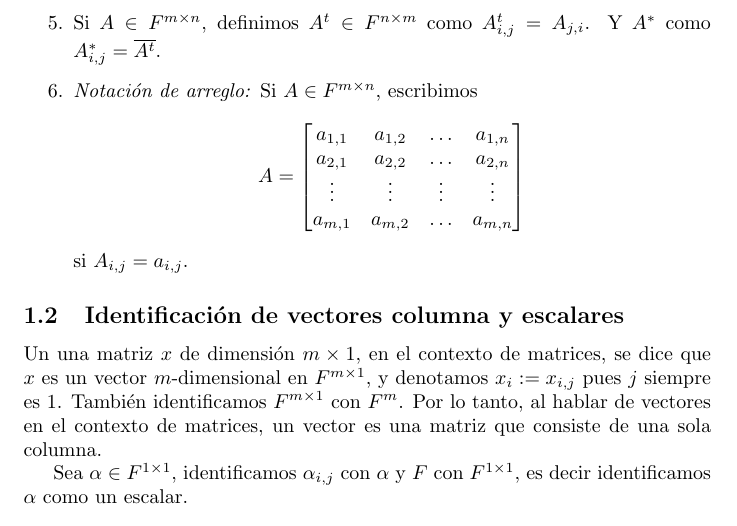
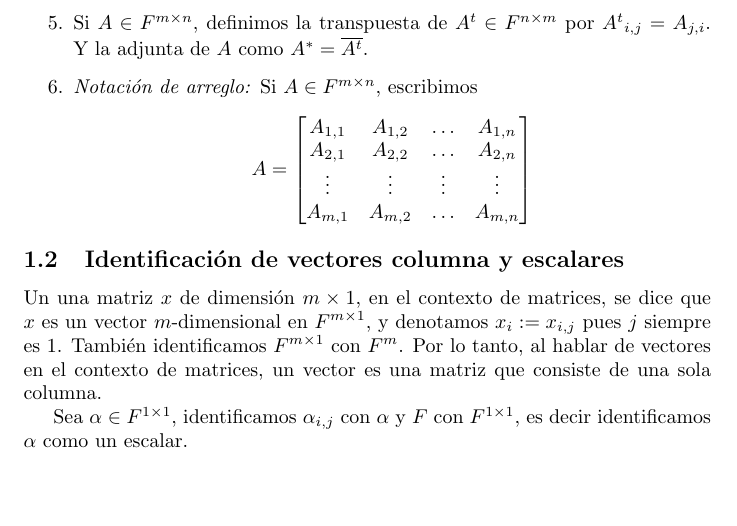
Before and after one commit to rain-king/notas_algebra_lineal, a LaTeX document (algebra_lineal_notas.tex): part of page 2 of 18, cut so that both start at the same text, the shorter picture padded with empty space. Compiled offline with pdfLaTeX.

Commit message:
corrección de definición de adjunta

```diff
--- a/algebra_lineal_notas.tex
+++ b/algebra_lineal_notas.tex
@@ -38,19 +38,18 @@ Sea ${F}$ el campo de los reales o de los complejos, definimos una matriz $A\in
     Nota: Si las dimensiones de $A$ y $B$ son $m\times d$
     y $d\times n$, el producto $AB$ tiene dimensiones $m\times n$
 
-    \item Si $A\in F^{m\times n}$, definimos $A^t \in F^{n\times m}$
-    como $A^t_{i,j} = A_{j,i}$. Y $A^*$ como
-    $A^*_{i,j} = \overline{A^t}$.
+    \item Si $A\in F^{m\times n}$, definimos la transpuesta de
+    $A^t \in F^{n\times m}$ por ${A^t}_{i,j} = A_{j,i}$.
+    Y la adjunta de $A$ como $A^* = \overline{A^t}$.
 
     \item \textit{Notación de arreglo:} Si
     $A\in {F}^{m\times n}$, escribimos
     $$A = \begin{bmatrix}
-        a_{1,1} & a_{1,2} & \ldots & a_{1, n} \\
-        a_{2,1} & a_{2,2} & \ldots & a_{2, n} \\
+        A_{1,1} & A_{1,2} & \ldots & A_{1, n} \\
+        A_{2,1} & A_{2,2} & \ldots & A_{2, n} \\
         \vdots & \vdots & \vdots & \vdots \\
-        a_{m,1} & a_{m,2} & \ldots & a_{m, n}
+        A_{m,1} & A_{m,2} & \ldots & A_{m, n}
     \end{bmatrix}$$
-    si $A_{i,j} = a_{i,j}$.
 \end{enumerate}
 
 \subsection{Identificación de vectores columna y escalares}
```
Also changed, not shown: algebra_lineal_notas.pdf.
